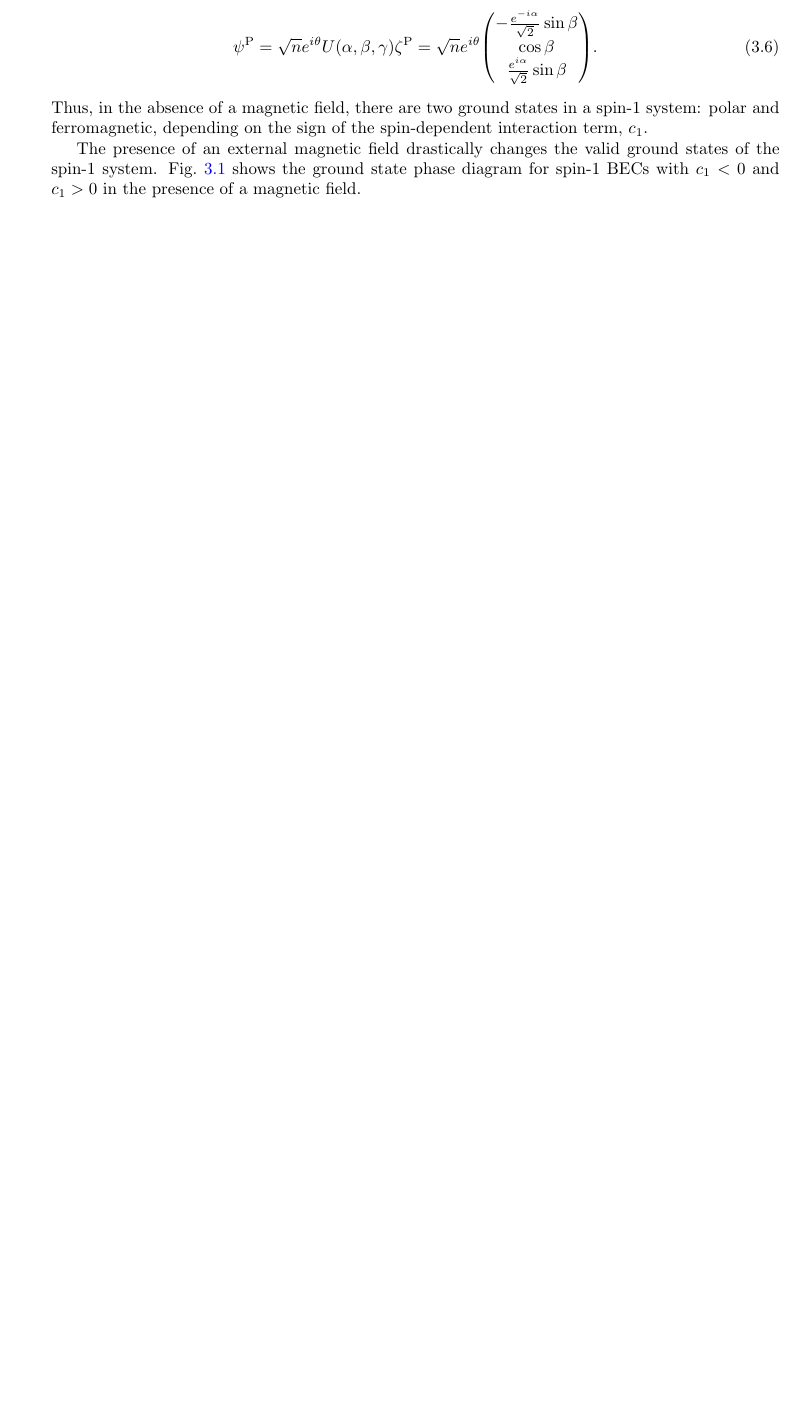
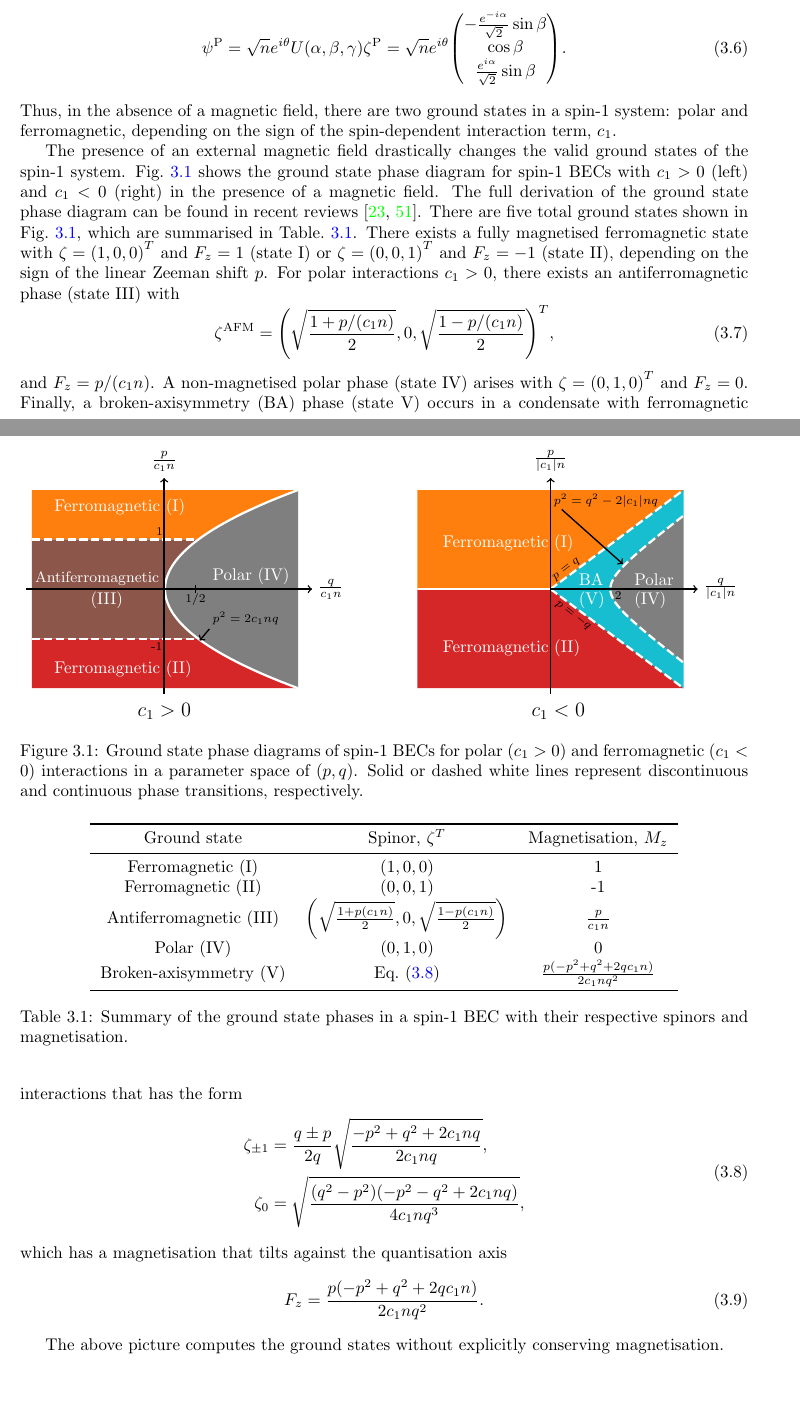
Before and after one commit to wheelerMT/thesis, a LaTeX thesis (thesis.tex, which reads tex/ch-groundStateSymmetries/groundStateSymmetries.tex): part of page 10 of 47 before the commit and two parts of pages 10 and 11 of 48 after it, the two joined at a grey line, cut so that both start at the same text, the shorter picture padded with empty space. Compiled offline with pdfLaTeX.

Commit message:
Added text and images

```diff
--- a/tex/ch-groundStateSymmetries/groundStateSymmetries.tex
+++ b/tex/ch-groundStateSymmetries/groundStateSymmetries.tex
@@ -87,3 +88,70 @@ spin-dependent interaction term, \(c_1\).
 
 The presence of an external magnetic field drastically changes the valid ground
 states of the spin-1 system.
+\begin{figure}[htb]
+    \centering
+    \begin{tikzpicture}
+        \node[anchor=south west, inner sep=0] (sodium) at (0, 0)
+        {\includegraphics[width=0.38\textwidth]
+        {gfx/ch-groundStateSymmetries/ground_states_polar_int_spin1.pdf}};
+        \node[anchor=south west, inner sep=0] (rubidium) at (8, 0)
+        {\includegraphics[width=0.38\textwidth]
+        {gfx/ch-groundStateSymmetries/ground_states_fm_int_spin1.pdf}};
+
+        \begin{scope}[x={($0.1*(sodium.south east)$)},
+                      y={($0.1*(sodium.north west)$)}]
+            \draw[->, thick] (0,5)--(10.3,5) node[right]{$\frac{q}{c_1n}$};
+            \draw[->, thick] (4.97,0)--(4.97,10.3) node[above]{$\frac{p}{c_1n}$};
+            \draw[-] (6.1, 4.8) -- (6.1, 5.2);
+            \node[anchor = south west] at (6.5, 3)
+            {\scriptsize $p^2=2c_1nq$};
+            \draw[->, thick] (6.6, 3.1) -- (6.25,2.55);
+            \node at (4.8, 7.75) {\scriptsize $1$};
+            \node at (4.7, 2.25) {\scriptsize -$1$};
+            \node at (6.1, 4.5) {\scriptsize 1/2};
+            \node[anchor=south west] at (0.8, 8.2)
+            {\textcolor{white}{Ferromagnetic (I)}};
+            \node[anchor=south west] at (0.8, 0.5)
+            {\textcolor{white}{Ferromagnetic (II)}};
+            \node[anchor=south west] at (0.1, 4.9)
+            {\textcolor{white}{\small Antiferromagnetic}};
+            \node[anchor=south west] at (2.1, 3.8)
+            {\textcolor{white}{(III)}};
+            \node[anchor=south west] at (6.5, 4.9)
+            {\textcolor{white}{Polar (IV)}};
+            \node[anchor=south west] at (3.8, -1.5) {\large $c_1 > 0$};
+        \end{scope}
+        \begin{scope}[x={($0.1*(sodium.south east)$)},
+            y={($0.1*(sodium.north west)$)}]
+            \draw[->, thick] (18.9,5)--(24.2,5) node[right]{$\frac{q}{|c_1|n}$};
+            \draw[->, thick] (18.9,0)--(18.9,10.3) node[above]
+            {$\frac{p}{|c_1|n}$};
+            \node[anchor=south west] at (18.8, 8.6)
+            {\scriptsize $p^2=q^2-2|c_1|nq$};
+            \draw[->, thick] (19.3, 8.8) -- (21.5, 6.2);
+            \node[anchor=south west, inner sep=0, rotate=-38] at (19, 4.2)
+            {\scriptsize $p=-q$};
+            \node[anchor=south west, inner sep=0, rotate=38] at (19.1, 5.3)
+            {\scriptsize $p=q$};
+            \node[anchor=south west, inner sep=0] at (21.2, 4.5)
+            {\scriptsize $2$};
+            \node[anchor=south west] at (14.8, 6.5)
+            {\textcolor{white}{Ferromagnetic (I)}};
+            \node[anchor=south west] at (14.8, 1.5)
+            {\textcolor{white}{Ferromagnetic (II)}};
+            \node[anchor=south west] at (19.7, 4.9)
+            {\textcolor{white}{BA}};
+            \node[anchor=south west] at (19.7, 3.8)
+            {\textcolor{white}{(V)}};
+            \node[anchor=south west] at (21.7, 4.9)
+            {\textcolor{white}{Polar}};
+            \node[anchor=south west] at (21.7, 3.8)
+            {\textcolor{white}{(IV)}};
+            \node[anchor=south west] at (18., -1.5) {\large $c_1 < 0$};
+        \end{scope}
+    \end{tikzpicture}
+    \caption{\label{fig: GS-phase-diagram}Ground state phase diagrams of spin-1
+    BECs for polar (\(c_1 > 0\)) and ferromagnetic (\(c_1 < 0\)) interactions
+    in a parameter space of \((p, q)\).
+    Solid or dashed white lines represent discontinuous and continuous phase
+    transitions, respectively.}
@@ -94,8 +158,58 @@ states of the spin-1 system.
 \end{figure}
 Fig.~\ref{fig: GS-phase-diagram} shows the ground state phase diagram for spin-1
-BECs with \(c_1 < 0\) and \(c_1 > 0\) in the presence of a magnetic field.
+BECs with \(c_1 > 0\) (left) and \(c_1 < 0\) (right) in the presence of a
+magnetic field.
+The full derivation of the ground state phase diagram can be found in recent
+reviews~\cite{Kawaguchi2012, StamperKurn2013}.
+There are five total ground states shown in Fig.~\ref{fig: GS-phase-diagram},
+which are summarised in Table.~\ref{tab: spin-1-ground-states}.
+\begin{table}
+    \centering
+    \begin{tabular}{ccc}
+        \toprule
+        Ground state & Spinor, \(\zeta^T\) & Magnetisation, \(M_z\) \\
+        \midrule
+        Ferromagnetic (I) & \((1, 0, 0)\) & 1\\
+        Ferromagnetic (II) & \((0, 0, 1)\) & -1\\
+        Antiferromagnetic (III) & \(\left(\sqrt{\frac{1 + p(c_1n)}{2}}, 0,
+        \sqrt{\frac{1 - p(c_1n)}{2}}\right)\) & \(\frac{p}{c_1n}\) \\
+        Polar (IV) & \((0, 1, 0)\) & 0 \\
+        Broken-axisymmetry (V) & Eq.~\eqref{eq: BA-spinor}
+        & \(\frac{p(-p^2+q^2+2qc_1n)}{2c_1nq^2}\) \\
+        \bottomrule
+    \end{tabular}
+    \caption{\label{tab: spin-1-ground-states}Summary of the ground state
+    phases in a spin-1 BEC with their respective spinors and magnetisation.}
+\end{table}
+There exists a fully magnetised ferromagnetic state with \(\zeta={(1, 0, 0)}^T\)
+and \(F_z=1\) (state I) or \(\zeta={(0, 0, 1)}^T\) and \(F_z=-1\) (state II),
+depending on the sign of the linear Zeeman shift \(p\).
+For polar interactions \(c_1 > 0\), there exists an antiferromagnetic phase
+(state III) with
+\begin{equation}
+    \zeta^\mathrm{AFM} = {\left(\sqrt{\frac{1 + p/(c_1n)}{2}}, 0,
+    \sqrt{\frac{1 - p/(c_1n)}{2}}\right)}^T,
+\end{equation}
+and \(F_z = p/(c_1n)\).
+A non-magnetised polar phase (state IV) arises with \(\zeta={(0, 1, 0)}^T\) and
+\(F_z = 0\).
+Finally, a broken-axisymmetry (BA) phase (state V) occurs in a condensate with
+ferromagnetic interactions that has the form
+\begin{equation}
+    \begin{aligned}
+        \zeta_{\pm 1} &=
+                    \frac{q \pm p}{2q}\sqrt{\frac{-p^2+q^2+2c_1nq}{2c_1nq}}, \\
+        \zeta_0 &= \sqrt{\frac{(q^2-p^2)(-p^2-q^2+2c_1nq)}{4c_1nq^3}},
+    \end{aligned}
+    \label{eq: BA-spinor}
+\end{equation}
+which has a magnetisation that tilts against the quantisation axis
+\begin{equation}
+    F_z = \frac{p(-p^2 + q^2 + 2qc_1n)}{2c_1nq^2}.
+\end{equation}
 
-
+The above picture computes the ground states without explicitly conserving
+magnetisation.
 \subsection{Ground states with conserved magnetisation}
 
 \subsection{Spherical harmonic representation}
--- a/thesis.tex
+++ b/thesis.tex
@@ -1,4 +1,4 @@
-\documentclass[twoside]{report}
+\documentclass{report}
 \usepackage[utf8]{inputenc}
 \usepackage{amsmath, amsfonts, amsthm, amssymb, graphicx}
 \usepackage{geometry}  % For margins, read documentation for more options
@@ -14,11 +14,12 @@
     }
 
 \usepackage[Glenn]{fncychap}
-
+\usepackage{booktabs}
 \usepackage[style=numeric]{biblatex}
 \usepackage{caption}
 \usepackage{subcaption}
 \usepackage{tikz}
+\usetikzlibrary{calc}
 
 % Commands
 \newcommand{\twovec}[2]{\ensuremath{\begin{pmatrix}#1\\#2\end{pmatrix}}}
```
Also changed, not shown: gfx/ch-groundStateSymmetries/ground_states_fm_int_spin1.pdf (added), gfx/ch-groundStateSymmetries/ground_states_polar_int_spin1.pdf, tex/ch-groundStateSymmetries/groundStateSymmetries.tex (5 more changed lines).
